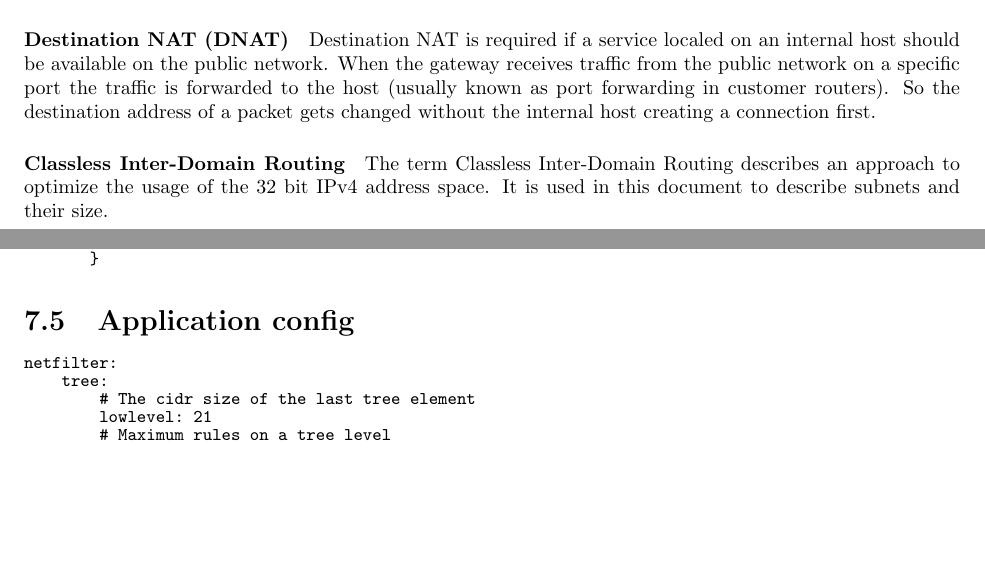
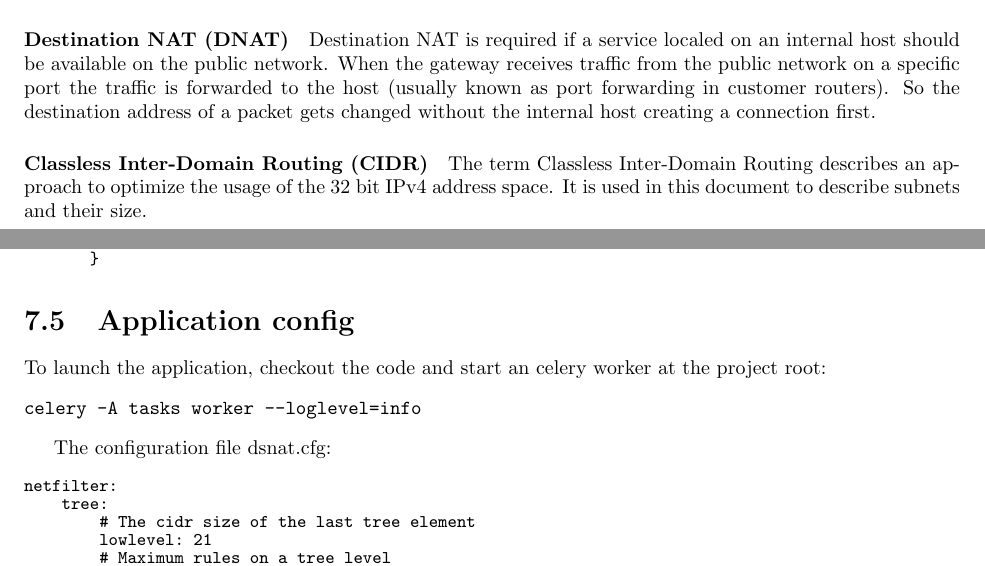
Before and after one commit to agdsn/mighty-detour-documentation, a LaTeX document (dokumentation/LatexSource/ag-dsn-nat.tex): two parts of pages 4 and 21 of 24, joined at a grey line, cut so that both start at the same text, the shorter picture padded with empty space. Compiled offline with pdfLaTeX.

Commit message:
Add small application lauch description

```diff
--- a/dokumentation/LatexSource/ag-dsn-nat.tex
+++ b/dokumentation/LatexSource/ag-dsn-nat.tex
@@ -225,7 +225,7 @@ known as port forwarding in customer routers). So the destination
 address of a packet gets changed without the internal host creating a
 connection first.
 
-\paragraph{Classless Inter-Domain Routing}
+\paragraph{Classless Inter-Domain Routing (CIDR)}
 
 The term Classless Inter-Domain Routing describes an approach to optimize
 the usage of the 32 bit IPv4 address space. It is used in this document
@@ -1088,6 +1088,15 @@ General {
 
 \section{Application config}\label{celery-application}
 
+To launch the application, checkout the code and start an celery worker at the project root:
+\begingroup
+\begin{verbatim}
+celery -A tasks worker --loglevel=info
+\end{verbatim}
+\endgroup
+
+The configuration file dsnat.cfg:
+
 \begingroup
 \fontsize{9pt}{9pt}\selectfont
 \begin{verbatim}
```
Also changed, not shown: dokumentation/LatexSource/ag-dsn-nat.pdf (added).
